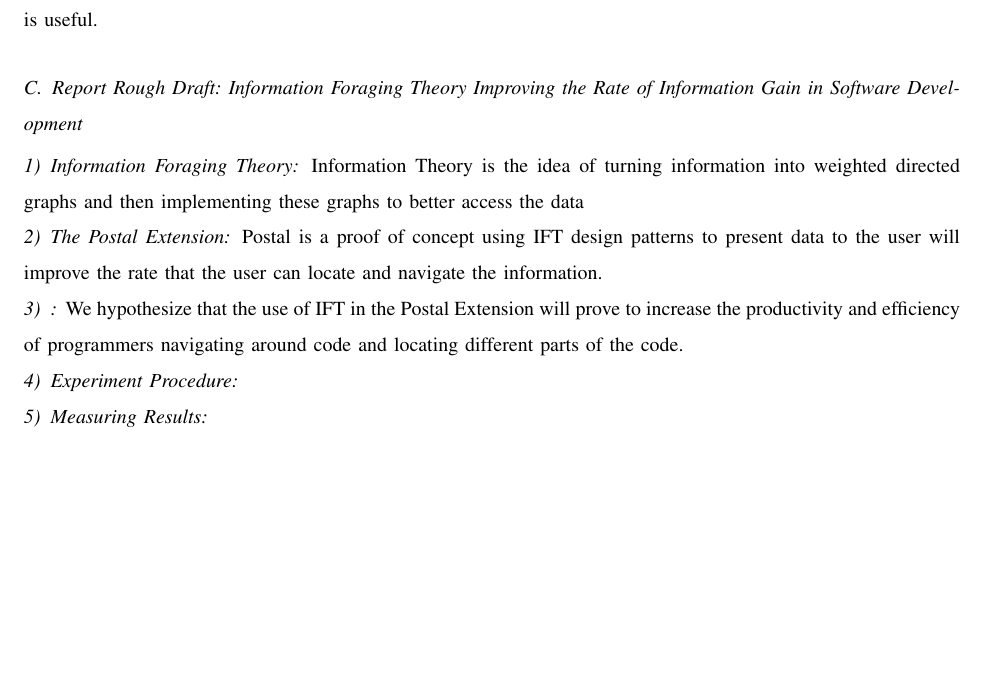
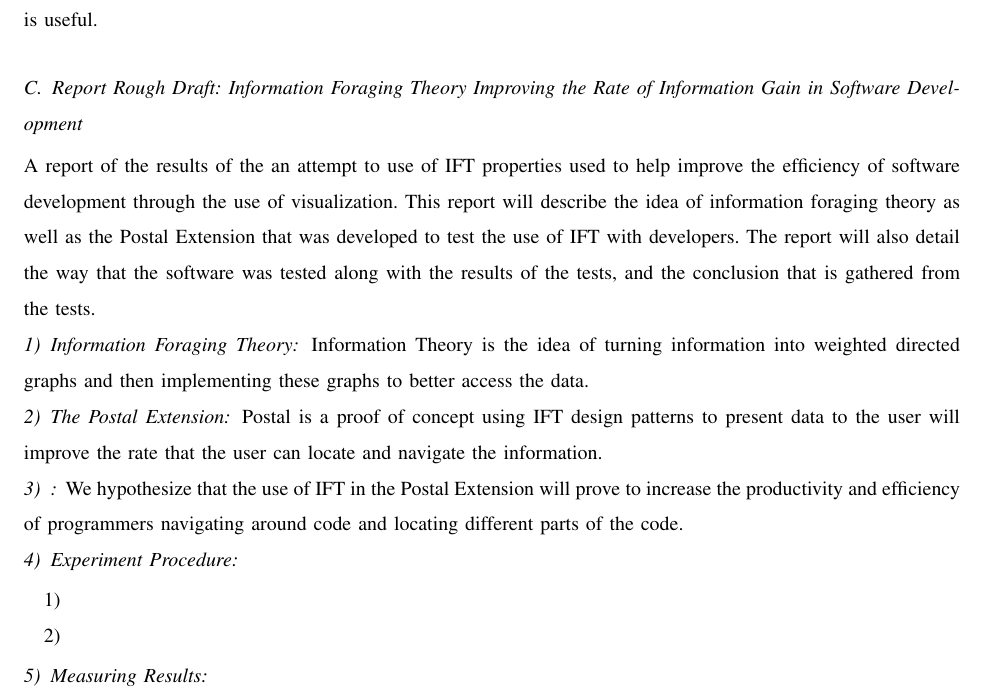
Before and after one commit to slichlyter12/Postal, a LaTeX paper (ProgressReportMidSpring/progress-report-team38.tex): part of page 6 of 11, cut so that both start at the same text, the shorter picture padded with empty space. Compiled offline with pdfLaTeX; a missing font is replaced by an installed copy or a similar font; a LaTeX package or settings file that is missing is left out.

Commit message:
added a section for the rough draft of our report, it is very rough

```diff
--- a/ProgressReportMidSpring/progress-report-team38.tex
+++ b/ProgressReportMidSpring/progress-report-team38.tex
@@ -221,9 +221,10 @@ Any major errors or incompatibilities within the project or its files will be re
 	The more that they strongly agree with the statements that will mean that the users enjoy and feel that the extension is useful.
 
 	\subsection{Report Rough Draft: Information Foraging Theory Improving the Rate of Information Gain in Software Development}
+	A report of the results of the an attempt to use of IFT properties used to help improve the efficiency of software development through the use of visualization. This report will describe the idea of information foraging theory as well as the Postal Extension that was developed to test the use of IFT with developers. The report will also detail the way that the software was tested along with the results of the tests, and the conclusion that is gathered from the tests.
 
 	\subsubsection{Information Foraging Theory}
-	Information Theory is the idea of turning information into weighted directed graphs and then implementing these graphs to better access the data
+	Information Theory is the idea of turning information into weighted directed graphs and then implementing these graphs to better access the data.
 
 	\subsubsection{The Postal Extension}
 	Postal is a proof of concept using IFT design patterns to present data to the user will improve the rate that the user can locate and navigate the information.
@@ -232,6 +233,10 @@ Any major errors or incompatibilities within the project or its files will be re
 	We hypothesize that the use of IFT in the Postal Extension will prove to increase the productivity and efficiency of programmers navigating around code and locating different parts of the code.
 
 	\subsubsection{Experiment Procedure}
+	\begin{enumerate}
+		\item
+		\item
+	\end{enumerate}
 
 	\subsubsection{Measuring Results}
 
```
Also changed, not shown: ProgressReportMidSpring/progress-report-team38.pdf.
